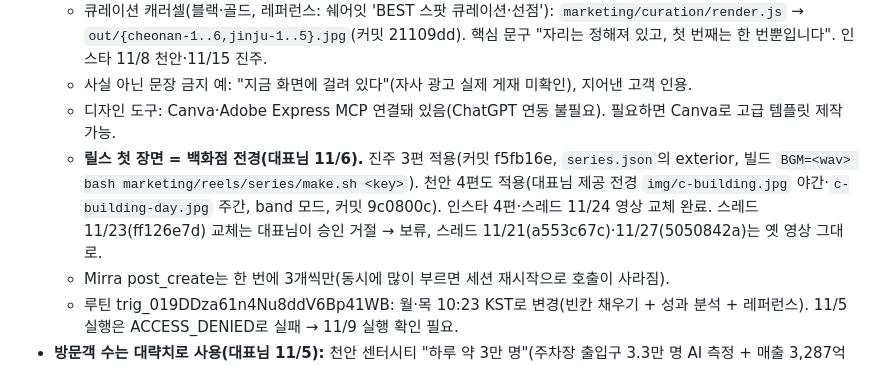
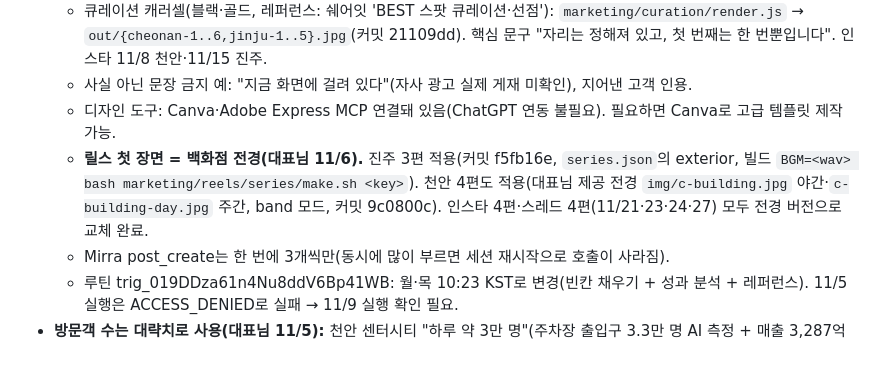
Before and after one commit to jmy0567-sketch/dreamadcom, a Markdown page: CLAUDE.md, the part around the change. Rendered like a GitHub page.

Commit message:
운영 메모: 천안 스레드 릴스 교체 완료
Co-Authored-By: Claude Opus 5.5 <noreply@anthropic.com>
Claude-Session: https://claude.ai/code/session_01Nk3pWAJAGSTWFpPbnkP1DL

```diff
--- a/CLAUDE.md
+++ b/CLAUDE.md
@@ -32,7 +32,7 @@
   - 큐레이션 캐러셀(블랙·골드, 레퍼런스: 쉐어잇 'BEST 스팟 큐레이션·선점'): `marketing/curation/render.js` → `out/{cheonan-1..6,jinju-1..5}.jpg`(커밋 21109dd). 핵심 문구 "자리는 정해져 있고, 첫 번째는 한 번뿐입니다". 인스타 11/8 천안·11/15 진주.
   - 사실 아닌 문장 금지 예: "지금 화면에 걸려 있다"(자사 광고 실제 게재 미확인), 지어낸 고객 인용.
   - 디자인 도구: Canva·Adobe Express MCP 연결돼 있음(ChatGPT 연동 불필요). 필요하면 Canva로 고급 템플릿 제작 가능.
-  - **릴스 첫 장면 = 백화점 전경(대표님 11/6).** 진주 3편 적용(커밋 f5fb16e, `series.json`의 exterior, 빌드 `BGM=<wav> bash marketing/reels/series/make.sh <key>`). 천안 4편도 적용(대표님 제공 전경 `img/c-building.jpg` 야간·`c-building-day.jpg` 주간, band 모드, 커밋 9c0800c). 인스타 4편·스레드 11/24 영상 교체 완료. 스레드 11/23(ff126e7d) 교체는 대표님이 승인 거절 → 보류, 스레드 11/21(a553c67c)·11/27(5050842a)는 옛 영상 그대로.
+  - **릴스 첫 장면 = 백화점 전경(대표님 11/6).** 진주 3편 적용(커밋 f5fb16e, `series.json`의 exterior, 빌드 `BGM=<wav> bash marketing/reels/series/make.sh <key>`). 천안 4편도 적용(대표님 제공 전경 `img/c-building.jpg` 야간·`c-building-day.jpg` 주간, band 모드, 커밋 9c0800c). 인스타 4편·스레드 4편(11/21·23·24·27) 모두 전경 버전으로 교체 완료.
   - Mirra post_create는 한 번에 3개씩만(동시에 많이 부르면 세션 재시작으로 호출이 사라짐).
   - 루틴 trig_019DDza61n4Nu8ddV6Bp41WB: 월·목 10:23 KST로 변경(빈칸 채우기 + 성과 분석 + 레퍼런스). 11/5 실행은 ACCESS_DENIED로 실패 → 11/9 실행 확인 필요.
 - **방문객 수는 대략치로 사용(대표님 11/5):** 천안 센터시티 "하루 약 3만 명"(주차장 출입구 3.3만 명 AI 측정 + 매출 3,287억 원 기준 추정), 진주점 "하루 약 1만 명"(매출 약 1,460억 원 기준 추정). 쓸 때 반드시 '약'·'추정' 표기, 근거 질문엔 매출 규모로 추정한 값이라고 설명. 정확한 수치는 갤러리아 영업팀 자료 받으면 교체.
```
